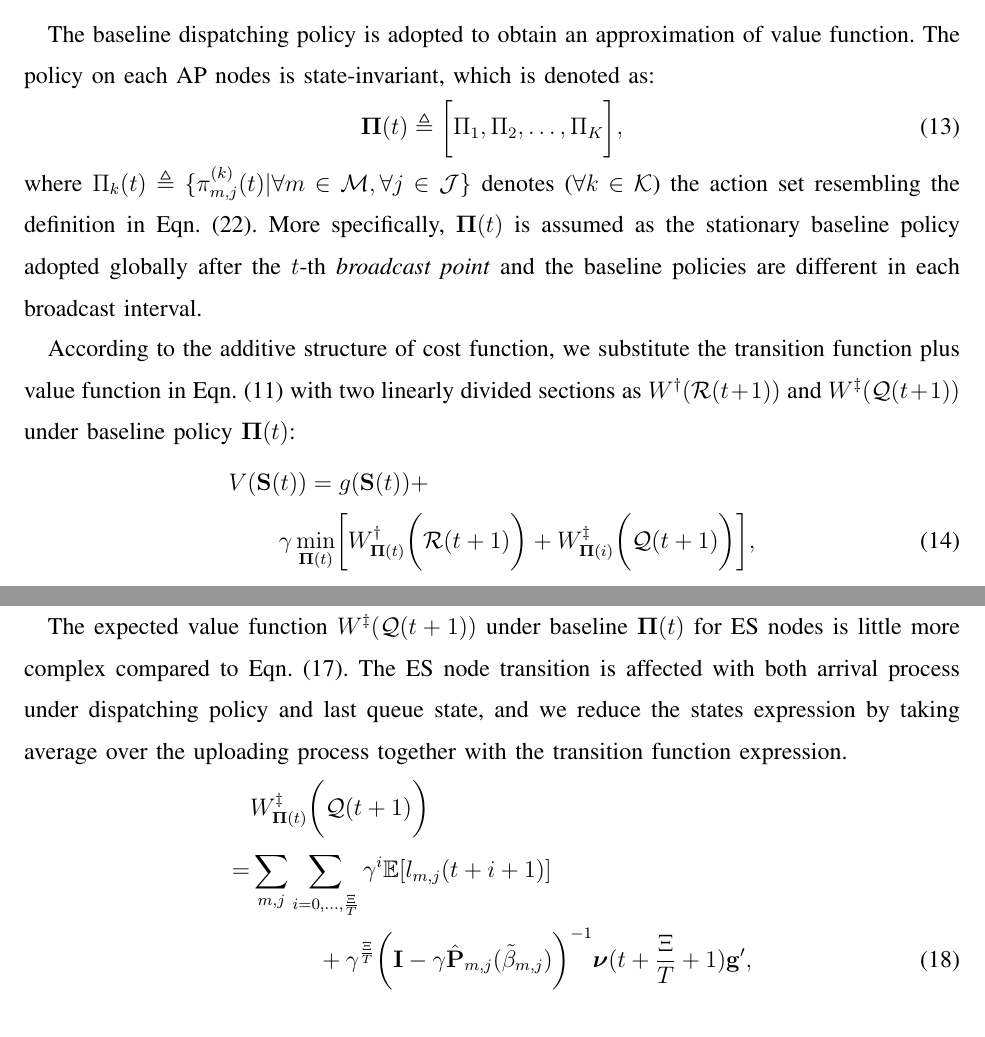
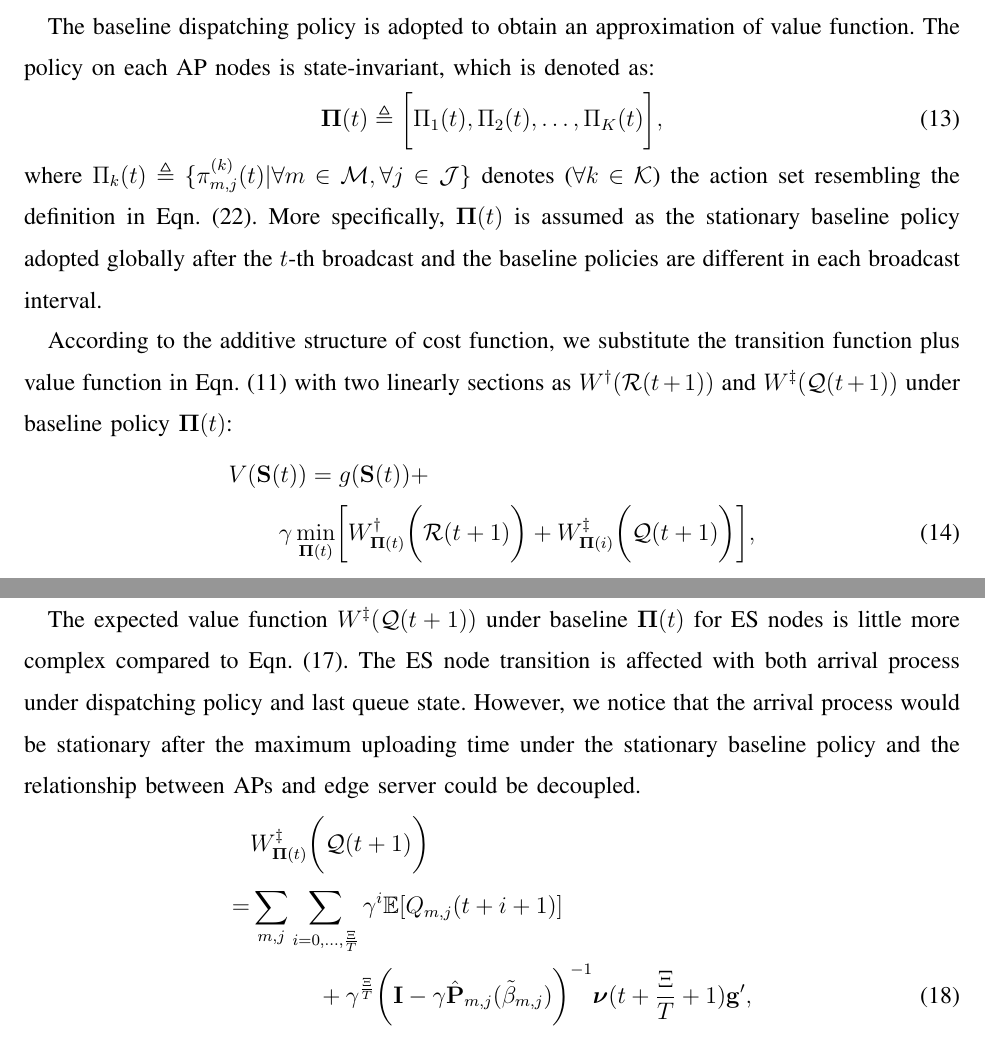
Before and after one commit to iamhyc/my-latex-collection, a LaTeX paper (main.tex, which reads src/04-algorithm.tex): two parts of pages 11 and 12 of 17, joined at a grey line, cut so that both start at the same text. Compiled offline with pdfLaTeX; a missing bibliography style is replaced by a similar one.

Commit message:
temp 0720

```diff
--- a/main.tex
+++ b/main.tex
@@ -66,7 +66,7 @@
 \newcommand{\BaseLine}{\vecG{\Pi}}
 %---------------------------------------------------------------%
 \newcommand{\brlatency}{\emph{broadcast latency}}
-\newcommand{\brpoint}{\emph{broadcast point}}
+% \newcommand{\brpoint}{\emph{broadcast point}}
 
 \begin{document}
     \title{Stale Information-based Cooperative Jobs Dispatching in Edge Computing System}
--- a/src/04-algorithm.tex
+++ b/src/04-algorithm.tex
@@ -12,12 +12,12 @@ Then we leverage the sub-optimal solution obtained above, and replace the expres
 \subsection{Low-Complexity Solution}
 The baseline dispatching policy is adopted to obtain an approximation of value function. The policy on each AP nodes is state-invariant, which is denoted as:
 \begin{align}
-    \BaseLine(t) \define \Bracket{\Pi_1, \Pi_2, \dots, \Pi_K},
+    \BaseLine(t) \define \Bracket{\Pi_1(t), \Pi_2(t), \dots, \Pi_K(t)},
 \end{align}
 where $\Pi_k(t) \define \set{\pi^{(k)}_{m,j}(t) | \forall m\in\esSet,\forall j\in\jSpace}$ denotes ($\forall k\in\apSet$) the action set resembling the definition in Eqn. (\ref{def_action}).
-More specifically, $\BaseLine(t)$ is assumed as the stationary baseline policy adopted globally after the $t$-th \brpoint~and the baseline policies are different in each broadcast interval.
+More specifically, $\BaseLine(t)$ is assumed as the stationary baseline policy adopted globally after the $t$-th broadcast and the baseline policies are different in each broadcast interval.
 
-According to the additive structure of cost function, we substitute the transition function plus value function in Eqn. (\ref{eqn:sp_0}) with two linearly divided sections as $W^{\AP}(\mathcal{R}(t+1))$ and $W^{\ES}(\mathcal{Q}(t+1))$ under baseline policy $\BaseLine(t)$:
+According to the additive structure of cost function, we substitute the transition function plus value function in Eqn. (\ref{eqn:sp_0}) with two linearly sections as $W^{\AP}(\mathcal{R}(t+1))$ and $W^{\ES}(\mathcal{Q}(t+1))$ under baseline policy $\BaseLine(t)$:
 \begin{align}
     &V(\Stat(t)) = g(\Stat(t)) +
     \nonumber\\
@@ -56,11 +56,12 @@ where $\hat{\Gamma}^{(k)}_{m,j} \define (\Gamma^{(k)}_{m,j})^{N}$, $\Inorm{\cdot
 \delete{v4}{And the transition function $\Pr\{ \mathcal{R}(t+1)|\mathcal{R}(t) \}$ is embedded with its distributions $\vecG{\Theta}^{(k)}_{m,j}(t+1)$ in the equation.}
 
 The expected value function $W^{\ES}(\mathcal{Q}(t+1))$ under baseline $\vecG{\Pi}(t)$ for ES nodes is little more complex compared to Eqn. (\ref{w_ap}).
-The ES node transition is affected with both arrival process under dispatching policy and last queue state, and we reduce the states expression by taking average over the uploading process together with the transition function expression.
+The ES node transition is affected with both arrival process under dispatching policy and last queue state.
+However, we notice that the arrival process would be stationary after the maximum uploading time under the stationary baseline policy and the relationship between APs and edge server could be decoupled.
 \begin{align}
     &W^{\ES}_{\BaseLine(t)}\Paren{\mathcal{Q}(t+1)}
     \nonumber\\
-    =& \sum_{m,j}\sum_{i=0,\dots,\frac{\Xi}{T}} \gamma^{i} \mathbb{E}[ l_{m,j}({t+i+1}) ]
+    =& \sum_{m,j}\sum_{i=0,\dots,\frac{\Xi}{T}} \gamma^{i} \mathbb{E}[ Q_{m,j}({t+i+1}) ]
     \nonumber\\
     &~~~~~~~~+ \gamma^{\frac{\Xi}{T}} \Paren{ \mat{I} - \gamma \hat{\mat{P}}_{m,j}(\tilde{\beta}_{m,j}) }^{-1} \vecG{\nu}({t+\frac{\Xi}{T}+1}) \vec{g}',
 \end{align}
```
Also changed, not shown: src/04-algorithm.tex (2 more changed lines).
